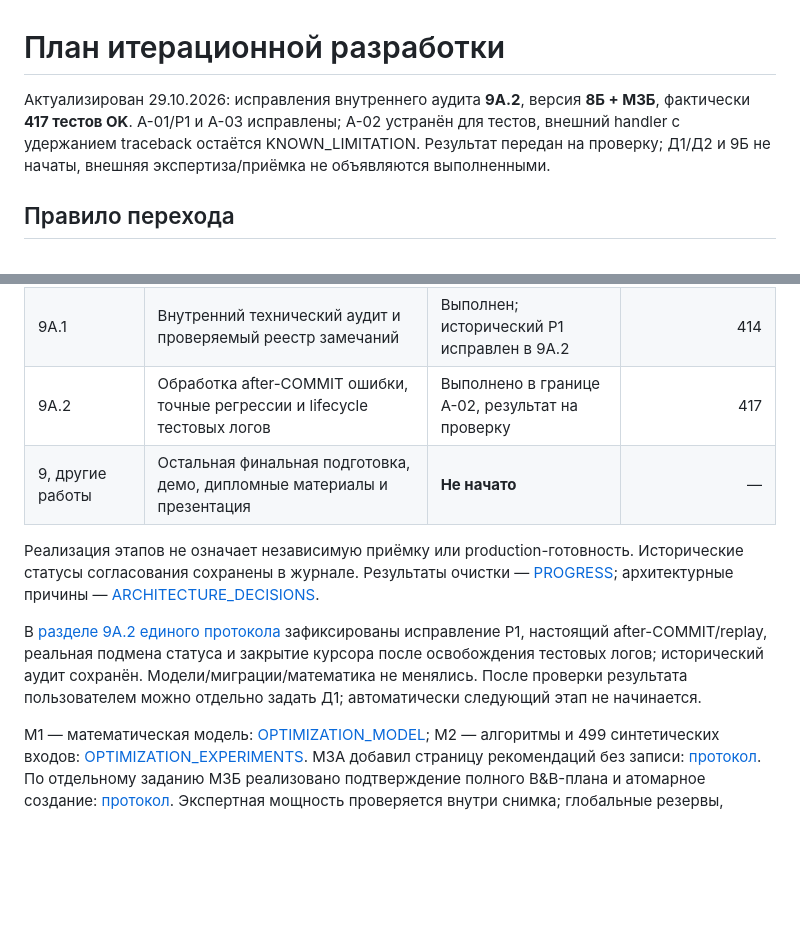
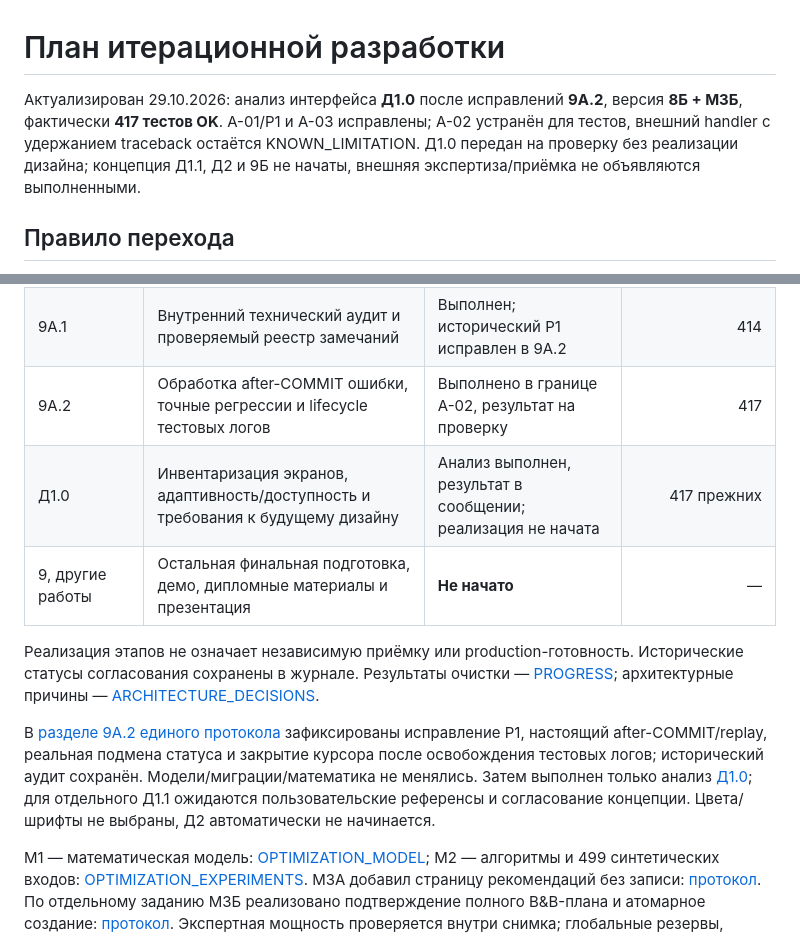
Before and after one commit to saymynameprz/crm_diplom, a Markdown page: docs/DEVELOPMENT_PLAN.md, 2 parts joined by grey strips. Rendered like a GitHub page; blank space fills up the shorter version.

```diff
--- a/docs/DEVELOPMENT_PLAN.md
+++ b/docs/DEVELOPMENT_PLAN.md
@@ -1,6 +1,6 @@
 # План итерационной разработки
 
-Актуализирован 29.10.2026: исправления внутреннего аудита **9А.2**, версия **8Б + М3Б**, фактически **417 тестов OK**. A-01/P1 и A-03 исправлены; A-02 устранён для тестов, внешний handler с удержанием traceback остаётся KNOWN_LIMITATION. Результат передан на проверку; Д1/Д2 и 9Б не начаты, внешняя экспертиза/приёмка не объявляются выполненными.
+Актуализирован 29.10.2026: анализ интерфейса **Д1.0** после исправлений **9А.2**, версия **8Б + М3Б**, фактически **417 тестов OK**. A-01/P1 и A-03 исправлены; A-02 устранён для тестов, внешний handler с удержанием traceback остаётся KNOWN_LIMITATION. Д1.0 передан на проверку без реализации дизайна; концепция Д1.1, Д2 и 9Б не начаты, внешняя экспертиза/приёмка не объявляются выполненными.
 
 ## Правило перехода
 
@@ -31,11 +31,12 @@
 | М3Б | Подписанный предпросмотр, атомарный пакет через прежний сервис, идемпотентный журнал и 0007 | Реализовано и проверено; результат передан на проверку | 414 |
 | 9А.1 | Внутренний технический аудит и проверяемый реестр замечаний | Выполнен; исторический P1 исправлен в 9А.2 | 414 |
 | 9А.2 | Обработка after-COMMIT ошибки, точные регрессии и lifecycle тестовых логов | Выполнено в границе A-02, результат на проверку | 417 |
+| Д1.0 | Инвентаризация экранов, адаптивность/доступность и требования к будущему дизайну | Анализ выполнен, результат в сообщении; реализация не начата | 417 прежних |
 | 9, другие работы | Остальная финальная подготовка, демо, дипломные материалы и презентация | **Не начато** | — |
 
 Реализация этапов не означает независимую приёмку или production-готовность. Исторические статусы согласования сохранены в журнале. Результаты очистки — [PROGRESS](PROGRESS.md#repository-cleanup); архитектурные причины — [ARCHITECTURE_DECISIONS](ARCHITECTURE_DECISIONS.md).
 
-В [разделе 9А.2 единого протокола](FINAL_TECH_AUDIT.md#audit-9a2) зафиксированы исправление P1, настоящий after-COMMIT/replay, реальная подмена статуса и закрытие курсора после освобождения тестовых логов; исторический аудит сохранён. Модели/миграции/математика не менялись. После проверки результата пользователем можно отдельно задать Д1; автоматически следующий этап не начинается.
+В [разделе 9А.2 единого протокола](FINAL_TECH_AUDIT.md#audit-9a2) зафиксированы исправление P1, настоящий after-COMMIT/replay, реальная подмена статуса и закрытие курсора после освобождения тестовых логов; исторический аудит сохранён. Модели/миграции/математика не менялись. Затем выполнен только анализ [Д1.0](PROGRESS.md#design-d10); для отдельного Д1.1 ожидаются пользовательские референсы и согласование концепции. Цвета/шрифты не выбраны, Д2 автоматически не начинается.
 
 М1 — математическая модель: [OPTIMIZATION_MODEL](OPTIMIZATION_MODEL.md); М2 — алгоритмы и 499 синтетических входов: [OPTIMIZATION_EXPERIMENTS](OPTIMIZATION_EXPERIMENTS.md). М3А добавил страницу рекомендаций без записи: [протокол](OPTIMIZATION_UI_VERIFICATION.md). По отдельному заданию М3Б реализовано подтверждение полного B&B-плана и атомарное создание: [протокол](OPTIMIZATION_COMMIT_VERIFICATION.md). Экспертная мощность проверяется внутри снимка; глобальные резервы, календарное расписание и реальный экономический эффект не подтверждены и не реализованы.
 
```
Also changed, not shown: docs/PROGRESS.md (+10 -1 lines).
